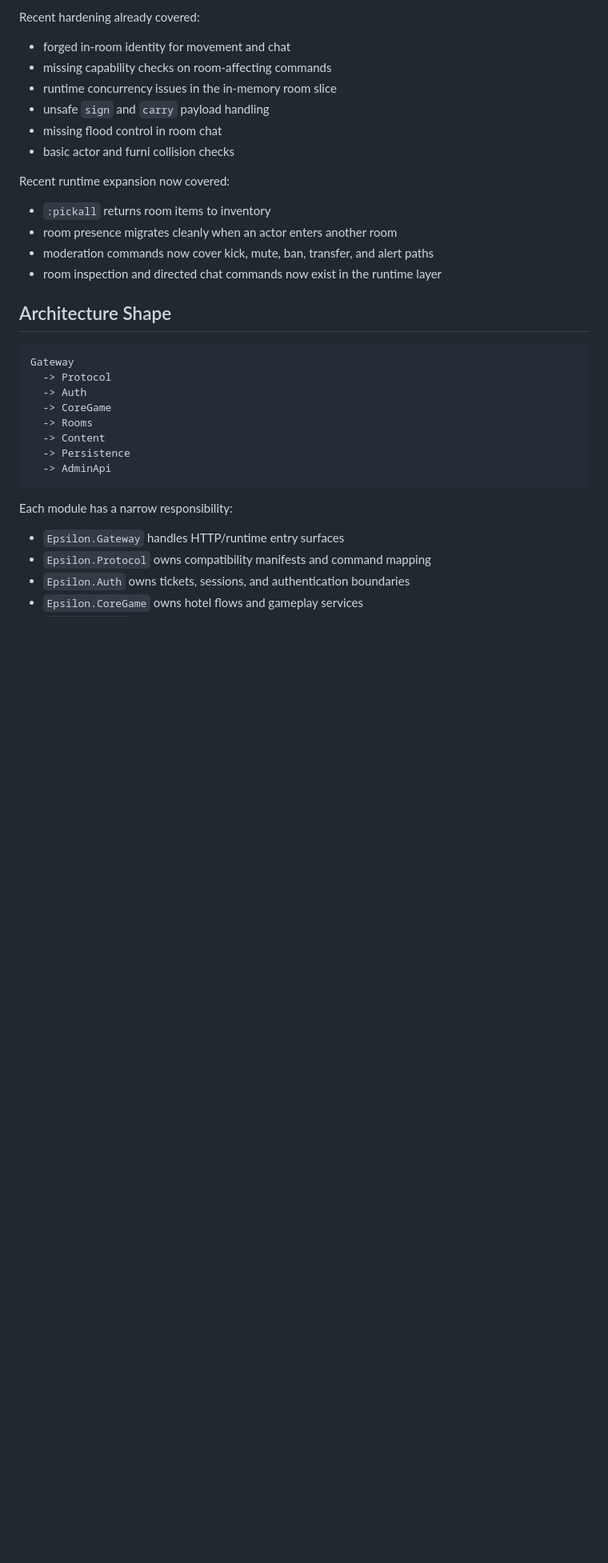
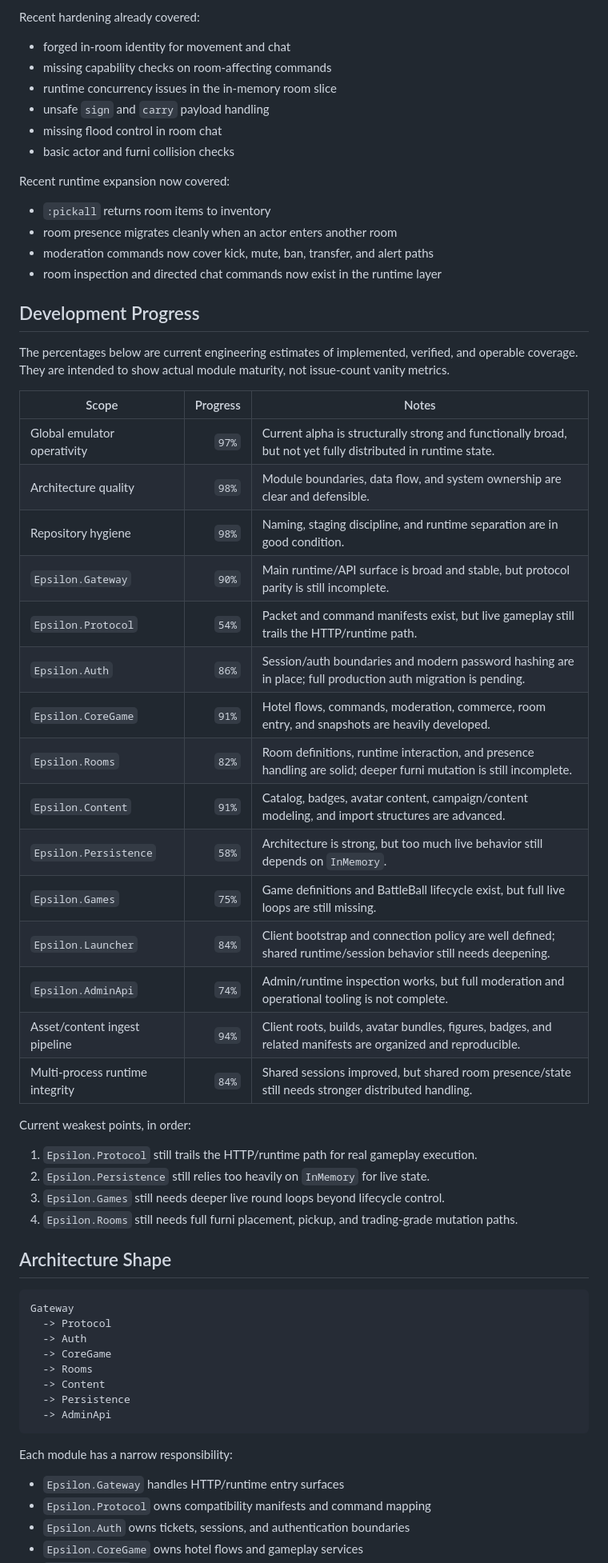
Before and after one commit to rixthian/EpsilonEmulator, a Markdown page: README.md, the part around the change. Shown at 80% size. Drawn GitHub-style; blank space fills up the shorter version.

Commit message:
Document module development progress

```diff
--- a/README.md
+++ b/README.md
@@ -116,6 +116,37 @@ Recent runtime expansion now covered:
 - room presence migrates cleanly when an actor enters another room
 - moderation commands now cover kick, mute, ban, transfer, and alert paths
 - room inspection and directed chat commands now exist in the runtime layer
+
+## Development Progress
+
+The percentages below are current engineering estimates of implemented, verified,
+and operable coverage. They are intended to show actual module maturity, not
+issue-count vanity metrics.
+
+| Scope | Progress | Notes |
+|---|---:|---|
+| Global emulator operativity | `97%` | Current alpha is structurally strong and functionally broad, but not yet fully distributed in runtime state. |
+| Architecture quality | `98%` | Module boundaries, data flow, and system ownership are clear and defensible. |
+| Repository hygiene | `98%` | Naming, staging discipline, and runtime separation are in good condition. |
+| `Epsilon.Gateway` | `90%` | Main runtime/API surface is broad and stable, but protocol parity is still incomplete. |
+| `Epsilon.Protocol` | `54%` | Packet and command manifests exist, but live gameplay still trails the HTTP/runtime path. |
+| `Epsilon.Auth` | `86%` | Session/auth boundaries and modern password hashing are in place; full production auth migration is pending. |
+| `Epsilon.CoreGame` | `91%` | Hotel flows, commands, moderation, commerce, room entry, and snapshots are heavily developed. |
+| `Epsilon.Rooms` | `82%` | Room definitions, runtime interaction, and presence handling are solid; deeper furni mutation is still incomplete. |
+| `Epsilon.Content` | `91%` | Catalog, badges, avatar content, campaign/content modeling, and import structures are advanced. |
+| `Epsilon.Persistence` | `58%` | Architecture is strong, but too much live behavior still depends on `InMemory`. |
+| `Epsilon.Games` | `75%` | Game definitions and BattleBall lifecycle exist, but full live loops are still missing. |
+| `Epsilon.Launcher` | `84%` | Client bootstrap and connection policy are well defined; shared runtime/session behavior still needs deepening. |
+| `Epsilon.AdminApi` | `74%` | Admin/runtime inspection works, but full moderation and operational tooling is not complete. |
+| Asset/content ingest pipeline | `94%` | Client roots, builds, avatar bundles, figures, badges, and related manifests are organized and reproducible. |
+| Multi-process runtime integrity | `84%` | Shared sessions improved, but shared room presence/state still needs stronger distributed handling. |
+
+Current weakest points, in order:
+
+1. `Epsilon.Protocol` still trails the HTTP/runtime path for real gameplay execution.
+2. `Epsilon.Persistence` still relies too heavily on `InMemory` for live state.
+3. `Epsilon.Games` still needs deeper live round loops beyond lifecycle control.
+4. `Epsilon.Rooms` still needs full furni placement, pickup, and trading-grade mutation paths.
 
 ## Architecture Shape
 
```
